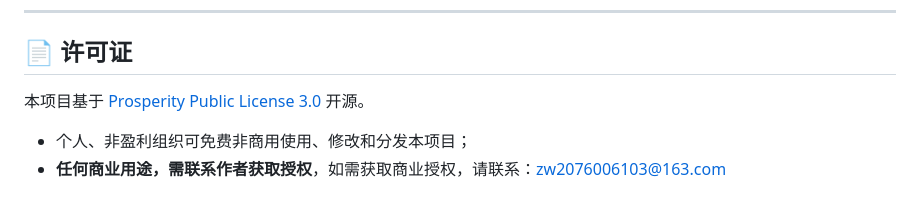
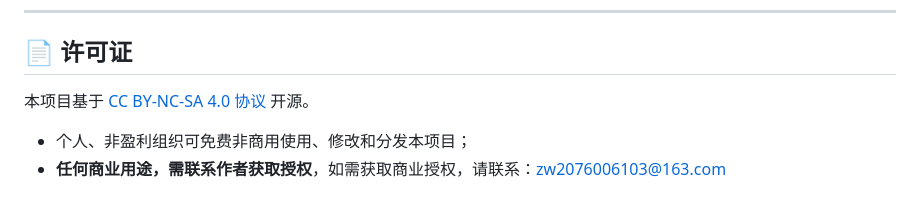
Before and after one commit to changan2001/changan2001.github.io, a Markdown page: README.md, the part around the change. Drawn GitHub-style.

```diff
--- a/README.md
+++ b/README.md
@@ -220,7 +220,7 @@ GitHub Pages 会在文件更新后自动重新部署（约 1~2 分钟生效）
 
 ## 📄 许可证
 
-本项目基于 [Prosperity Public License 3.0](https://prosperitylicense.com/versions/3.0.0) 开源。
+本项目基于 [CC BY-NC-SA 4.0 协议](https://creativecommons.org/licenses/by-nc-sa/4.0/deed.zh) 开源。
 
 - 个人、非盈利组织可免费非商用使用、修改和分发本项目；
 - **任何商业用途，需联系作者获取授权**，如需获取商业授权，请联系：zw2076006103@163.com
```
